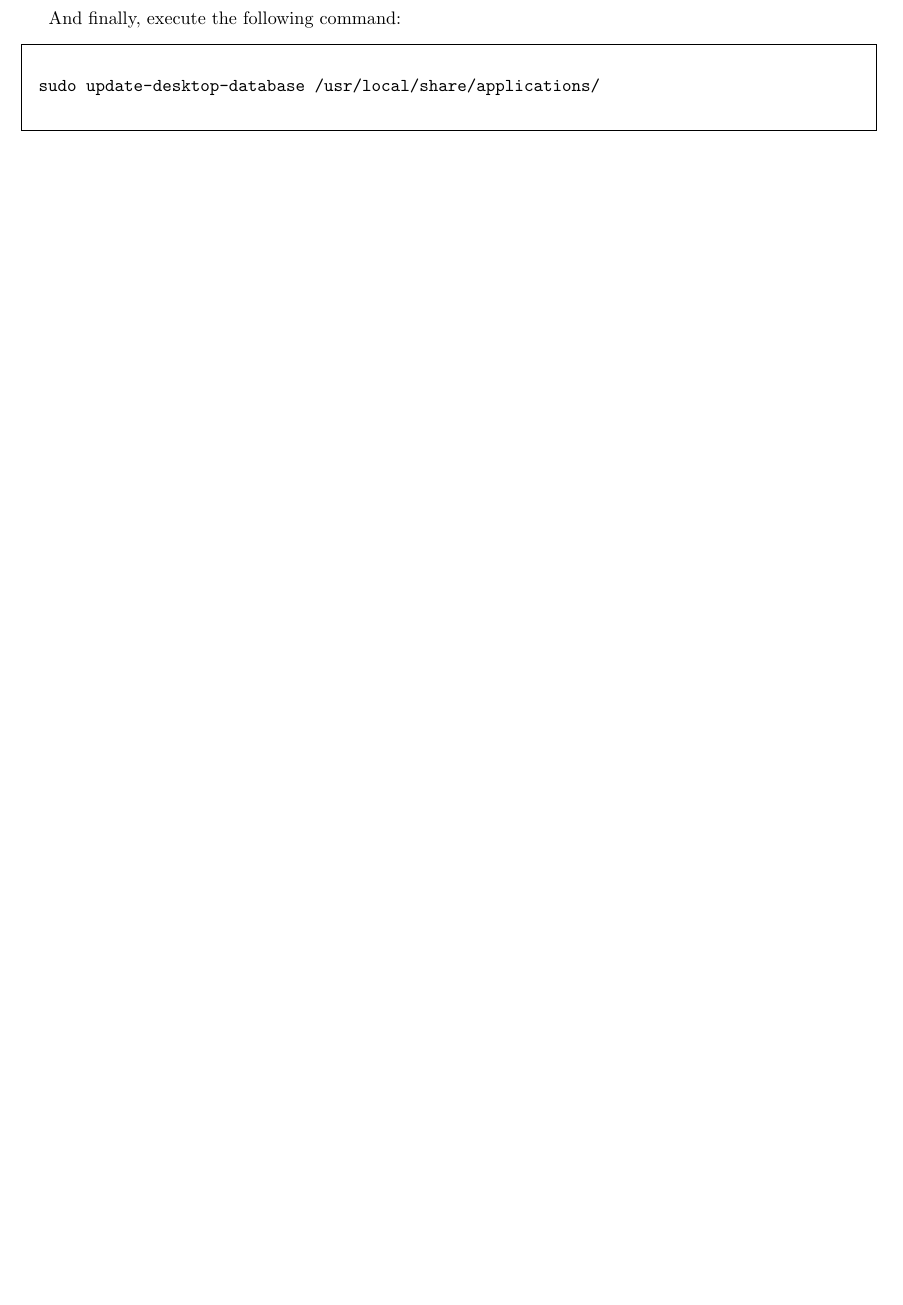
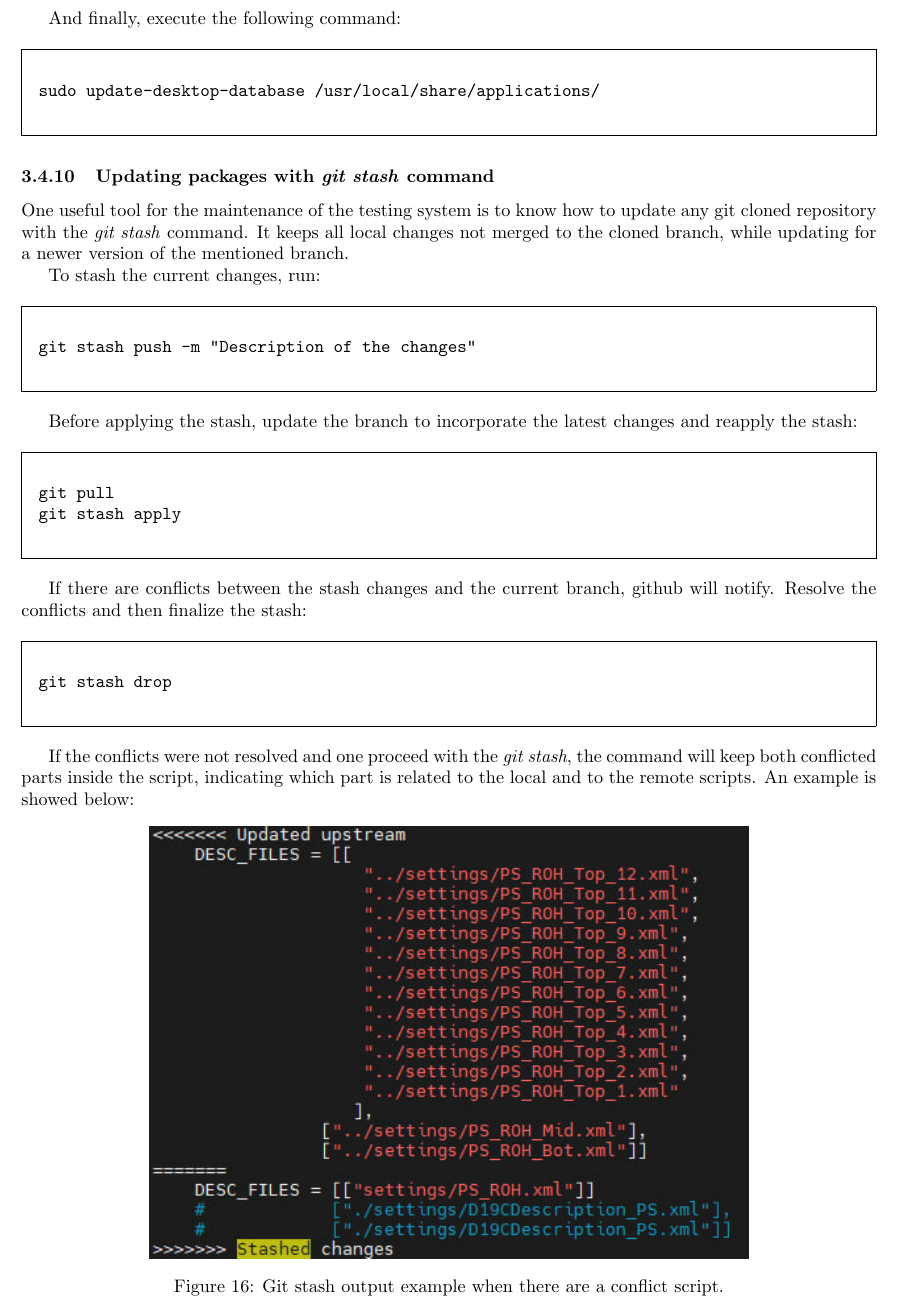
Before and after one commit to fabferro/testOTmodules, a LaTeX document (TestCrateInstructions.tex): part of page 18 of 32 before the commit and part of page 19 of 34 after it, cut so that both start at the same text, the shorter picture padded with empty space. Compiled offline with pdfLaTeX.

Commit message:
Included service PowerSupply, GUI application shortcut, MCH IP changing and git stash guide

```diff
--- a/TestCrateInstructions.tex
+++ b/TestCrateInstructions.tex
@@ -795,6 +799,43 @@ sudo update-desktop-database /usr/local/share/applications/
 \end{verbatim}
 \end{framed}
 
+\subsubsection{Updating packages with \textit{git stash} command}
+
+One useful tool for the maintenance of the testing system is to know how to update any git cloned repository with the \textit{git stash} command. It keeps all local changes not merged to the cloned branch, while updating for a newer version of the mentioned branch.
+
+To stash the current changes, run:
+
+\begin{framed}
+\begin{verbatim}
+git stash push -m "Description of the changes"
+\end{verbatim}
+\end{framed}
+
+Before applying the stash, update the branch to incorporate the latest changes and reapply the stash:
+
+\begin{framed}
+\begin{verbatim}
+git pull
+git stash apply
+\end{verbatim}
+\end{framed}
+
+If there are conflicts between the stash changes and the current branch, github will notify. Resolve the conflicts and then finalize the stash:
+
+\begin{framed}
+\begin{verbatim}
+git stash drop
+\end{verbatim}
+\end{framed}
+
+If the conflicts were not resolved and one proceed with the \textit{git stash}, the command will keep both conflicted parts inside the script, indicating which part is related to the local and to the remote scripts. An example is showed below:
+
+\begin{figure}[h!]
+\centering
+ \includegraphics[width=.7\linewidth]{Pictures/gitstash.jpg}
+  \caption{Git stash output example when there are a conflict script.}
+\end{figure}
+
 
 \subsection{Communicating with the FC7/Crate}
 
```
Also changed, not shown: Pictures/gitstash.jpg (added), TestCrateInstructions.tex (4 more changed lines), 1 other file.
